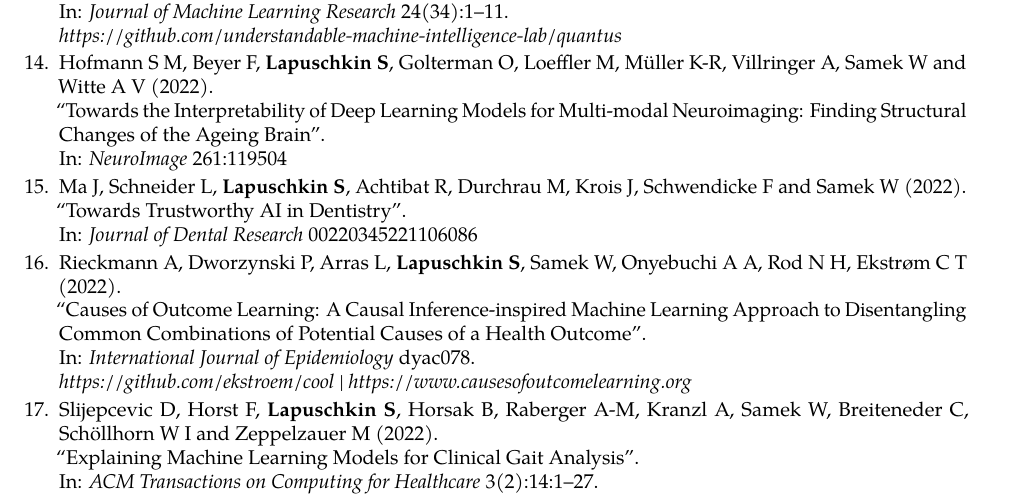
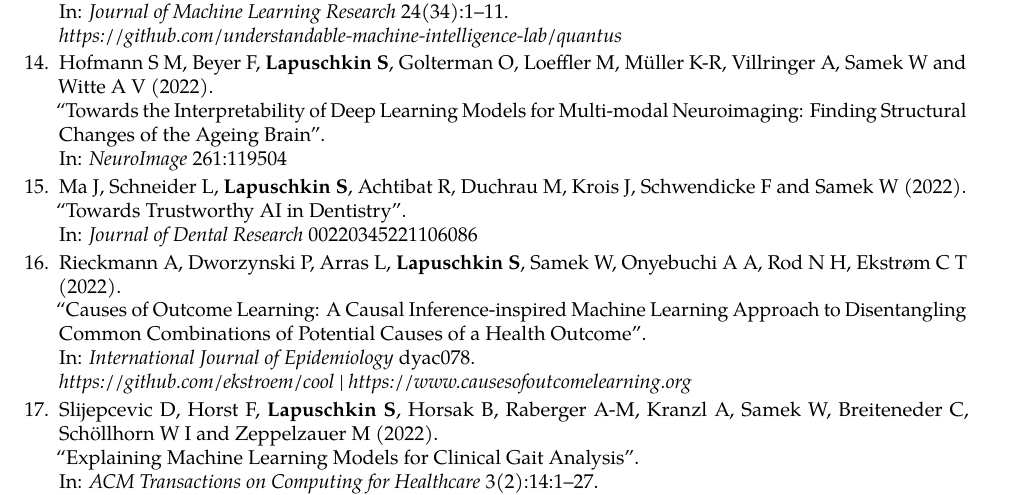
Before and after one commit to sebastian-lapuschkin-sideprojects/latex-cv, a LaTeX CV (cv.tex, which reads sections/publications-journal.tex): part of page 8 of 13, cut so that both start at the same text. Compiled offline with pdfLaTeX.

Commit message:
fixed author name in publication. sorry!

```diff
--- a/sections/publications-journal.tex
+++ b/sections/publications-journal.tex
@@ -131,7 +131,7 @@
                         {261:119504}
                         {https://doi.org/10.1016/j.neuroimage.2022.119504}
 
-    \item \journalref{Ma J, Schneider L, \textbf{Lapuschkin S}, Achtibat R, Durchrau M, Krois J, Schwendicke F and Samek W}
+    \item \journalref{Ma J, Schneider L, \textbf{Lapuschkin S}, Achtibat R, Duchrau M, Krois J, Schwendicke F and Samek W}
                         {2022}
                         {Towards Trustworthy AI in Dentistry}
                         {Journal of Dental Research}
```
